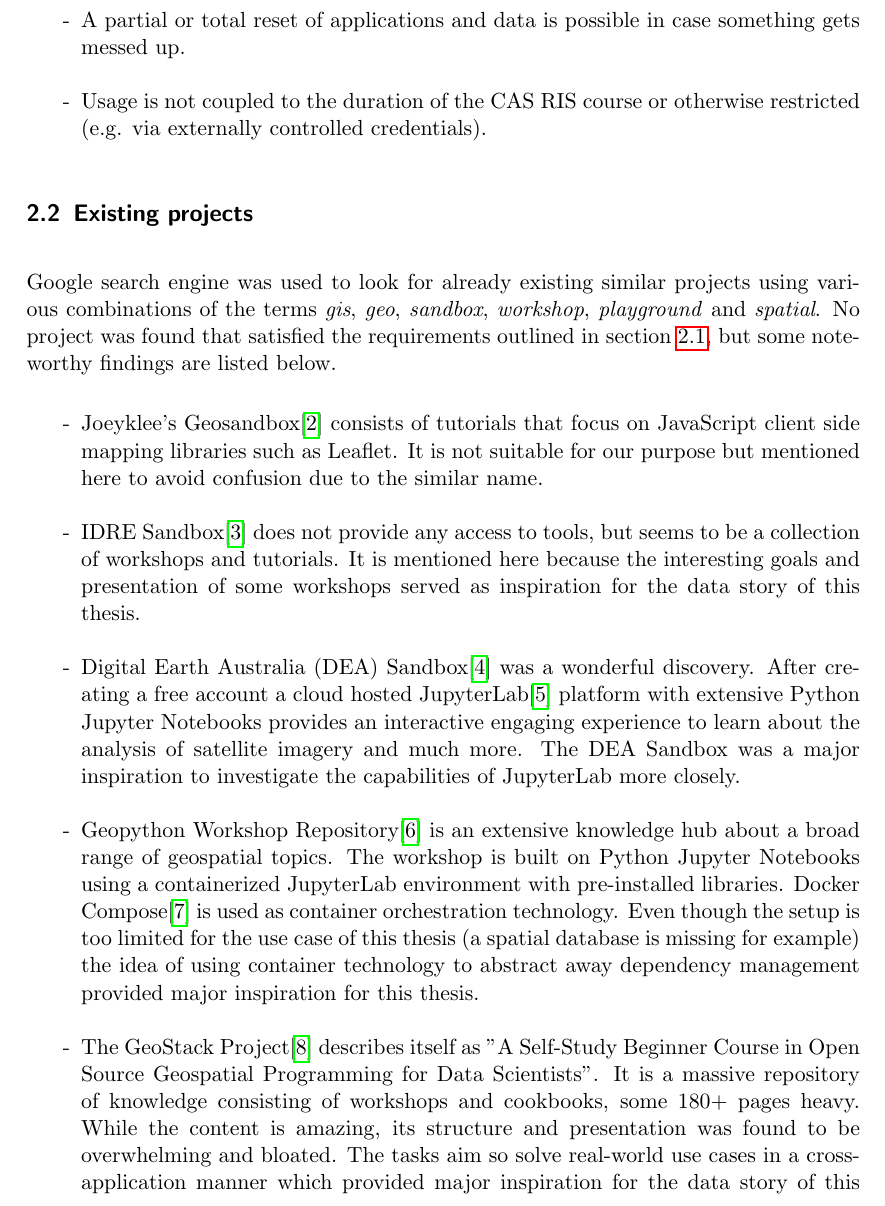
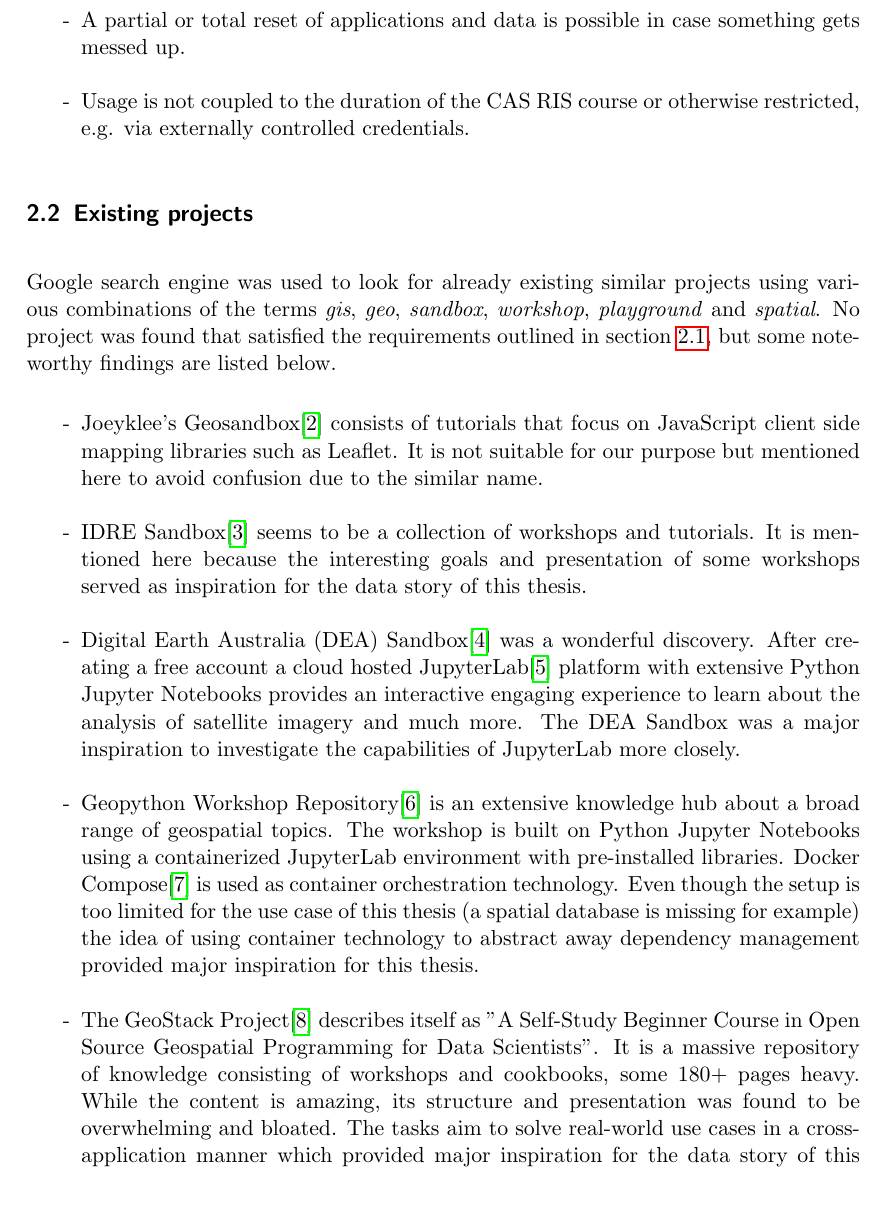
Before and after one commit to folinimarc/os_gis_sandbox, a LaTeX thesis (thesis/thesis.tex): part of page 6 of 22, cut so that both start at the same text. Compiled offline with pdfLaTeX.

Commit message:
Minor changes

```diff
--- a/thesis/thesis.tex
+++ b/thesis/thesis.tex
@@ -255,7 +255,7 @@ useful in realizing the potential identified in the curriculum analysis:
   \item A partial or total reset of applications and data is possible in case
   something gets messed up.
   \item Usage is not coupled to the duration of the CAS RIS course or otherwise
-  restricted (e.g. via externally controlled credentials).
+  restricted, e.g. via externally controlled credentials.
 \end{itemize}
 
 % Existing projects
@@ -272,10 +272,10 @@ some noteworthy findings are listed below.
   focus on JavaScript client side mapping libraries such as Leaflet. It is not
   suitable for our purpose but mentioned here to avoid confusion due to the
   similar name.
-  \item IDRE Sandbox\cite{project-idre} does not provide any access to tools,
-  but seems to be a collection of workshops and tutorials. It is mentioned here
-  because the interesting goals and presentation of some workshops served as
-  inspiration for the data story of this thesis.
+  \item IDRE Sandbox\cite{project-idre} seems to be a collection of workshops
+  and tutorials. It is mentioned here because the interesting goals and
+  presentation of some workshops served as inspiration for the data story of
+  this thesis.
   \item Digital Earth Australia (DEA) Sandbox\cite{project-dea} was a wonderful
   discovery. After creating a free account a cloud hosted
   JupyterLab\cite{jupyterlab} platform with extensive Python Jupyter Notebooks
@@ -295,7 +295,7 @@ some noteworthy findings are listed below.
   Scientists". It is a massive repository of knowledge consisting of workshops
   and cookbooks, some 180+ pages heavy. While the content is amazing, its
   structure and presentation was found to be overwhelming and bloated. The tasks
-  aim so solve real-world use cases in a cross-application manner which provided
+  aim to solve real-world use cases in a cross-application manner which provided
   major inspiration for the data story of this work. The software setup is not
   trivial as it requires a virtual machine and running several scripts.
 \end{itemize}
```
Also changed, not shown: thesis/thesis.pdf.
